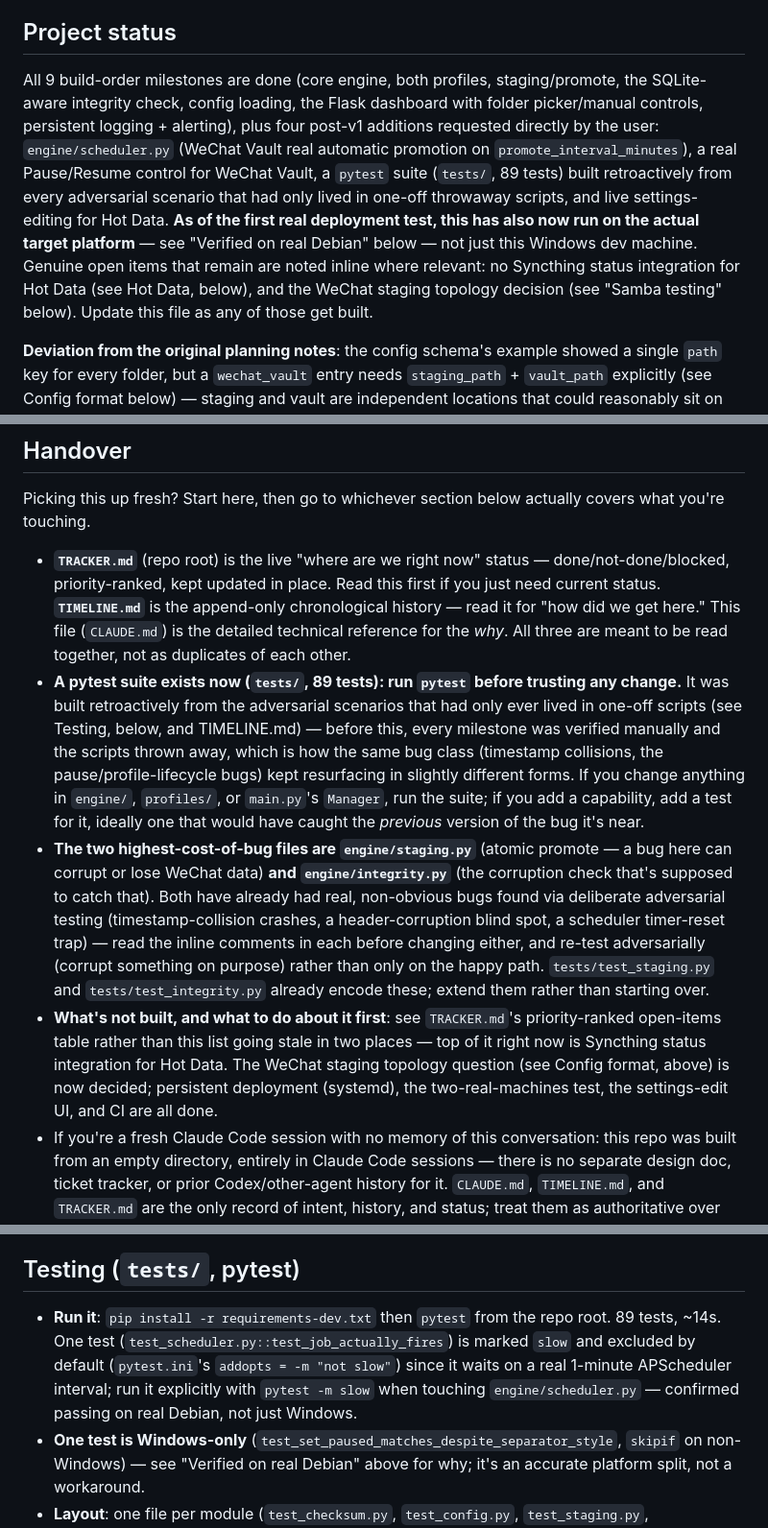
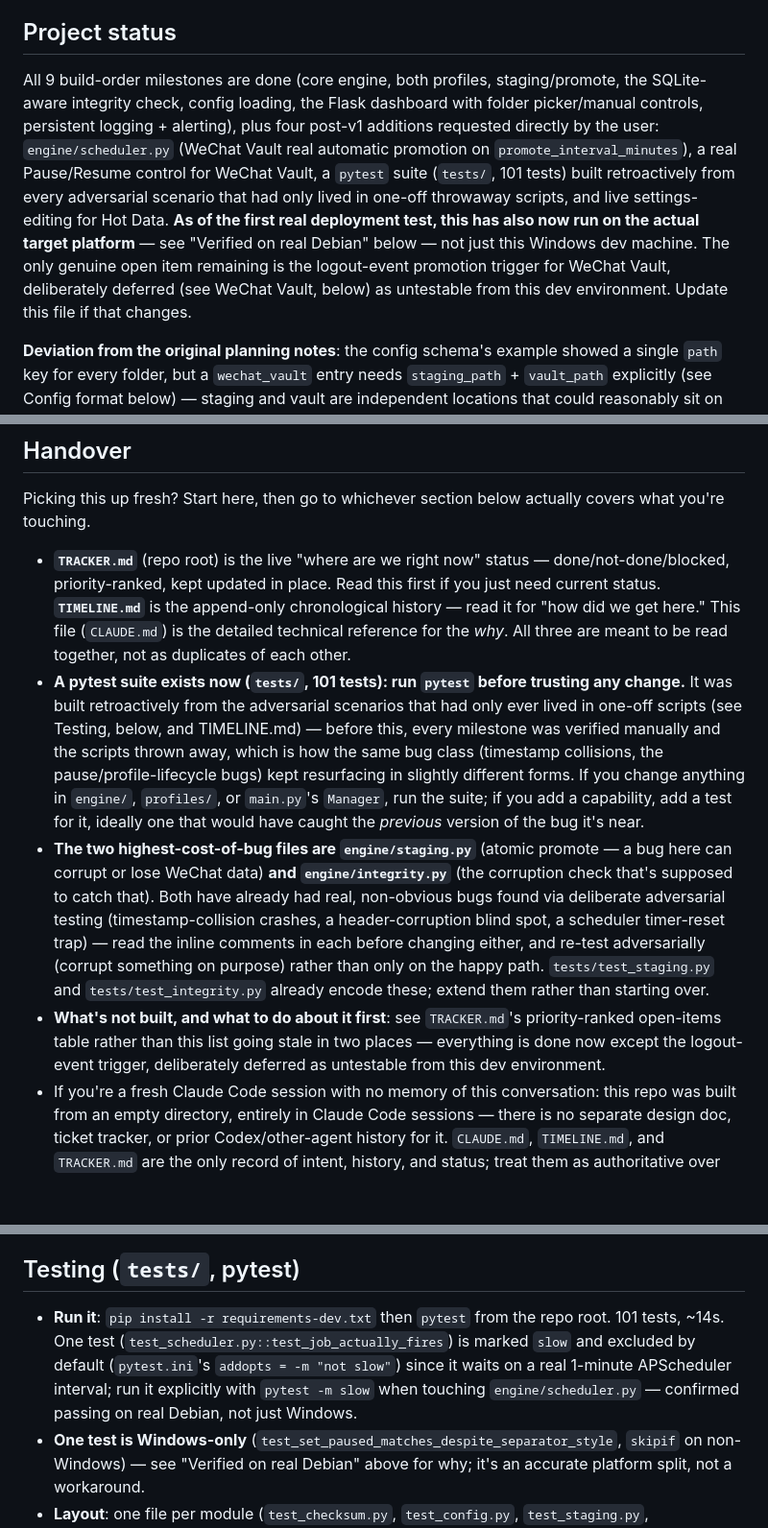
Before and after one commit to danedesign/scratch-server-manager, a Markdown page: CLAUDE.md, 3 parts joined by grey strips. Shown at 96% size. GitHub-like rendering; blank space fills up the shorter version.

```diff
--- a/CLAUDE.md
+++ b/CLAUDE.md
@@ -4,7 +4,7 @@ This file provides guidance to Claude Code (claude.ai/code) when working with co
 
 ## Project status
 
-All 9 build-order milestones are done (core engine, both profiles, staging/promote, the SQLite-aware integrity check, config loading, the Flask dashboard with folder picker/manual controls, persistent logging + alerting), plus four post-v1 additions requested directly by the user: `engine/scheduler.py` (WeChat Vault real automatic promotion on `promote_interval_minutes`), a real Pause/Resume control for WeChat Vault, a `pytest` suite (`tests/`, 89 tests) built retroactively from every adversarial scenario that had only lived in one-off throwaway scripts, and live settings-editing for Hot Data. **As of the first real deployment test, this has also now run on the actual target platform** — see "Verified on real Debian" below — not just this Windows dev machine. Genuine open items that remain are noted inline where relevant: no Syncthing status integration for Hot Data (see Hot Data, below), and the WeChat staging topology decision (see "Samba testing" below). Update this file as any of those get built.
+All 9 build-order milestones are done (core engine, both profiles, staging/promote, the SQLite-aware integrity check, config loading, the Flask dashboard with folder picker/manual controls, persistent logging + alerting), plus four post-v1 additions requested directly by the user: `engine/scheduler.py` (WeChat Vault real automatic promotion on `promote_interval_minutes`), a real Pause/Resume control for WeChat Vault, a `pytest` suite (`tests/`, 101 tests) built retroactively from every adversarial scenario that had only lived in one-off throwaway scripts, and live settings-editing for Hot Data. **As of the first real deployment test, this has also now run on the actual target platform** — see "Verified on real Debian" below — not just this Windows dev machine. The only genuine open item remaining is the logout-event promotion trigger for WeChat Vault, deliberately deferred (see WeChat Vault, below) as untestable from this dev environment. Update this file if that changes.
 
 **Deviation from the original planning notes**: the config schema's example showed a single `path` key for every folder, but a `wechat_vault` entry needs `staging_path` + `vault_path` explicitly (see Config format below) — staging and vault are independent locations that could reasonably sit on different disks, so deriving one from the other the way Hot Data derives its sibling `.versions` dir would be guessing at a layout, not inferring it.
 
@@ -13,9 +13,9 @@ All 9 build-order milestones are done (core engine, both profiles, staging/promo
 Picking this up fresh? Start here, then go to whichever section below actually covers what you're touching.
 
 - **`TRACKER.md`** (repo root) is the live "where are we right now" status — done/not-done/blocked, priority-ranked, kept updated in place. Read this first if you just need current status. **`TIMELINE.md`** is the append-only chronological history — read it for "how did we get here." This file (`CLAUDE.md`) is the detailed technical reference for the *why*. All three are meant to be read together, not as duplicates of each other.
-- **A pytest suite exists now (`tests/`, 89 tests): run `pytest` before trusting any change.** It was built retroactively from the adversarial scenarios that had only ever lived in one-off scripts (see Testing, below, and TIMELINE.md) — before this, every milestone was verified manually and the scripts thrown away, which is how the same bug class (timestamp collisions, the pause/profile-lifecycle bugs) kept resurfacing in slightly different forms. If you change anything in `engine/`, `profiles/`, or `main.py`'s `Manager`, run the suite; if you add a capability, add a test for it, ideally one that would have caught the *previous* version of the bug it's near.
+- **A pytest suite exists now (`tests/`, 101 tests): run `pytest` before trusting any change.** It was built retroactively from the adversarial scenarios that had only ever lived in one-off scripts (see Testing, below, and TIMELINE.md) — before this, every milestone was verified manually and the scripts thrown away, which is how the same bug class (timestamp collisions, the pause/profile-lifecycle bugs) kept resurfacing in slightly different forms. If you change anything in `engine/`, `profiles/`, or `main.py`'s `Manager`, run the suite; if you add a capability, add a test for it, ideally one that would have caught the *previous* version of the bug it's near.
 - **The two highest-cost-of-bug files are `engine/staging.py`** (atomic promote — a bug here can corrupt or lose WeChat data) **and `engine/integrity.py`** (the corruption check that's supposed to catch that). Both have already had real, non-obvious bugs found via deliberate adversarial testing (timestamp-collision crashes, a header-corruption blind spot, a scheduler timer-reset trap) — read the inline comments in each before changing either, and re-test adversarially (corrupt something on purpose) rather than only on the happy path. `tests/test_staging.py` and `tests/test_integrity.py` already encode these; extend them rather than starting over.
-- **What's not built, and what to do about it first**: see `TRACKER.md`'s priority-ranked open-items table rather than this list going stale in two places — top of it right now is Syncthing status integration for Hot Data. The WeChat staging topology question (see Config format, above) is now decided; persistent deployment (systemd), the two-real-machines test, the settings-edit UI, and CI are all done.
+- **What's not built, and what to do about it first**: see `TRACKER.md`'s priority-ranked open-items table rather than this list going stale in two places — everything is done now except the logout-event trigger, deliberately deferred as untestable from this dev environment.
 - If you're a fresh Claude Code session with no memory of this conversation: this repo was built from an empty directory, entirely in Claude Code sessions — there is no separate design doc, ticket tracker, or prior Codex/other-agent history for it. `CLAUDE.md`, `TIMELINE.md`, and `TRACKER.md` are the only record of intent, history, and status; treat them as authoritative over guessing from the code alone.
 
 **Verified on real Debian (not just theorized about it).** Everything up to this point had only ever run on the Windows dev machine this was built on — a real concern for an app whose whole premise is a Debian/Samba target, since path-separator handling, filesystem event backends (watchdog uses `inotify` on Linux vs an OS API on Windows), and POSIX rename semantics all differ by platform. Connected to a real Debian 13 (trixie) VM over Tailscale/SSH and: ran the full test suite (73 passed, 1 correctly skipped, 1 slow test run explicitly and passed — see below), started `main.py` for real, confirmed the dashboard renders and is reachable from another machine over Tailscale exactly as the spec intends, wrote a file into a watched Hot Data folder and confirmed a real `inotify`-driven version snapshot appeared on disk, and — the highest-stakes one — triggered a real WeChat Vault promotion through the live dashboard route: the atomic two-rename directory swap executed for real on ext4, the promoted `MSG0.db` came out `PRAGMA integrity_check`-clean with all rows intact, no leftover `.new`/`.old` temp directories, and the dashboard correctly showed `ok`.
@@ -179,7 +182,7 @@ Python backend. `watchdog` (file watching), `PyYAML` (config), `Flask` (dashboar
 
 ## Testing (`tests/`, pytest)
 
-- **Run it**: `pip install -r requirements-dev.txt` then `pytest` from the repo root. 89 tests, ~14s. One test (`test_scheduler.py::test_job_actually_fires`) is marked `slow` and excluded by default (`pytest.ini`'s `addopts = -m "not slow"`) since it waits on a real 1-minute APScheduler interval; run it explicitly with `pytest -m slow` when touching `engine/scheduler.py` — confirmed passing on real Debian, not just Windows.
+- **Run it**: `pip install -r requirements-dev.txt` then `pytest` from the repo root. 101 tests, ~14s. One test (`test_scheduler.py::test_job_actually_fires`) is marked `slow` and excluded by default (`pytest.ini`'s `addopts = -m "not slow"`) since it waits on a real 1-minute APScheduler interval; run it explicitly with `pytest -m slow` when touching `engine/scheduler.py` — confirmed passing on real Debian, not just Windows.
 - **One test is Windows-only** (`test_set_paused_matches_despite_separator_style`, `skipif` on non-Windows) — see "Verified on real Debian" above for why; it's an accurate platform split, not a workaround.
 - **Layout**: one file per module (`test_checksum.py`, `test_config.py`, `test_staging.py`, `test_integrity.py`, `test_hot_data.py`, `test_alerting.py`, `test_scheduler.py`, `test_web.py`) plus `test_manager.py` for `main.py`'s `Manager` — the integration-style tests that encode every reload/pause/scheduling bug found this session, and the highest-value file to extend when touching `Manager.reload()`.
 - **Fixtures (`tests/conftest.py`)**: `capture_server` (a local `HTTPServer` standing in for ntfy/webhook, so alerting tests never touch a real external service), `sqlite_db_factory` / `make_sqlite_db` (writes a small valid SQLite database for integrity tests), `app_log` (captures records from the app's own `"sync_manager"` logger — **`caplog` does not work here**, since `engine/logger.py` deliberately sets `propagate = False` to avoid duplicate output, which also means pytest's root-logger-based `caplog` never sees anything it logs; found this the hard way writing the first test that tried `caplog` and got nothing despite the log line clearly appearing in captured stdout), and `wait_until(predicate, timeout, interval)` for tests against the real, async `HotDataProfile` watcher.
```
Also changed, not shown: other parts of CLAUDE.md (+4 -1 lines), TIMELINE.md (+2 -0 lines), TRACKER.md (+3 -3 lines).
